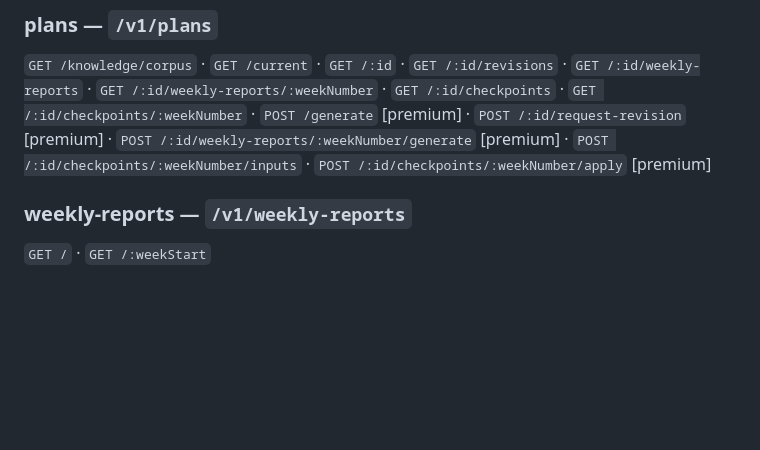
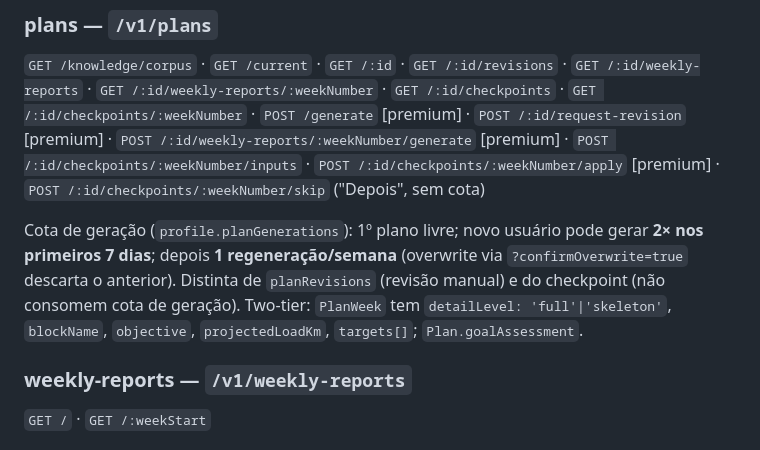
Before and after one commit to S6lab/runnin.core, a Markdown page: docs/DOCUMENTATION.md, the part around one of its changes. Rendered like a GitHub page; blank space fills up the shorter version.

```diff
--- a/docs/DOCUMENTATION.md
+++ b/docs/DOCUMENTATION.md
@@ -123,7 +126,12 @@ quando indicado `[público]` ou `[cron]`. `[premium]` = exige feature do plano (
 `GET /:id/weekly-reports/:weekNumber` · `GET /:id/checkpoints` · `GET /:id/checkpoints/:weekNumber` ·
 `POST /generate` [premium] · `POST /:id/request-revision` [premium] ·
 `POST /:id/weekly-reports/:weekNumber/generate` [premium] · `POST /:id/checkpoints/:weekNumber/inputs` ·
-`POST /:id/checkpoints/:weekNumber/apply` [premium]
+`POST /:id/checkpoints/:weekNumber/apply` [premium] · `POST /:id/checkpoints/:weekNumber/skip` ("Depois", sem cota)
+
+Cota de geração (`profile.planGenerations`): 1º plano livre; novo usuário pode gerar **2× nos primeiros 7
+dias**; depois **1 regeneração/semana** (overwrite via `?confirmOverwrite=true` descarta o anterior). Distinta
+de `planRevisions` (revisão manual) e do checkpoint (não consomem cota de geração). Two-tier: `PlanWeek` tem
+`detailLevel: 'full'|'skeleton'`, `blockName`, `objective`, `projectedLoadKm`, `targets[]`; `Plan.goalAssessment`.
 
 ### weekly-reports — `/v1/weekly-reports`
 `GET /` · `GET /:weekStart`
```
Also changed, not shown: other parts of docs/DOCUMENTATION.md (+15 -8 lines).
